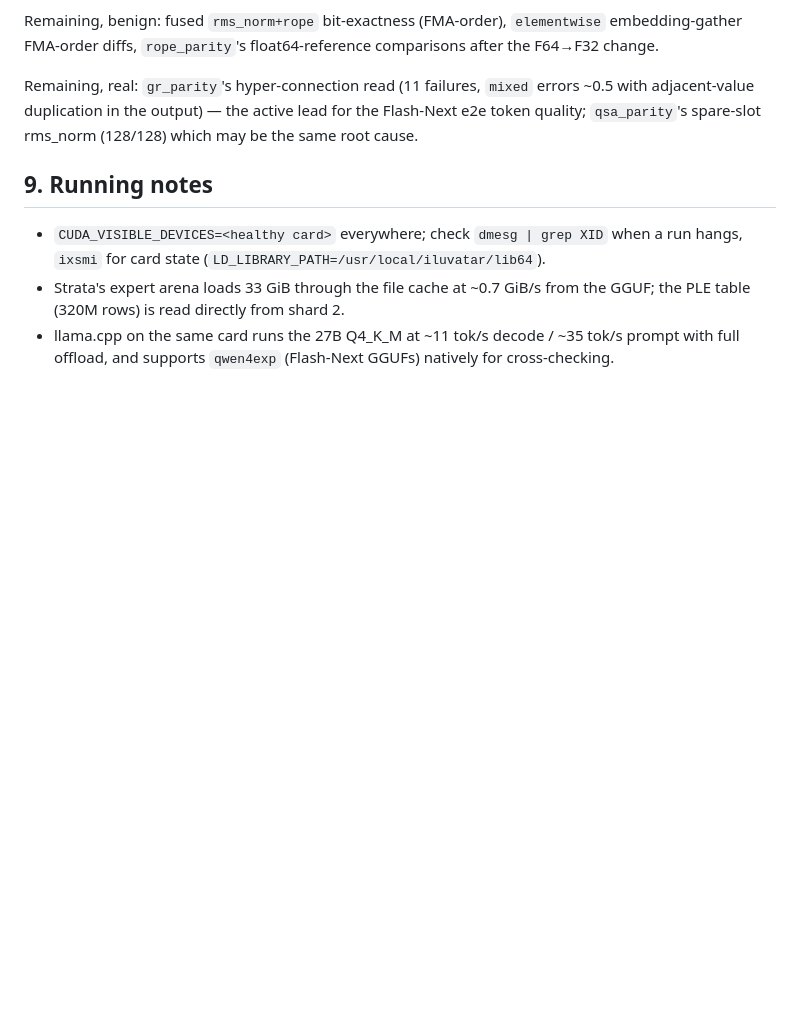
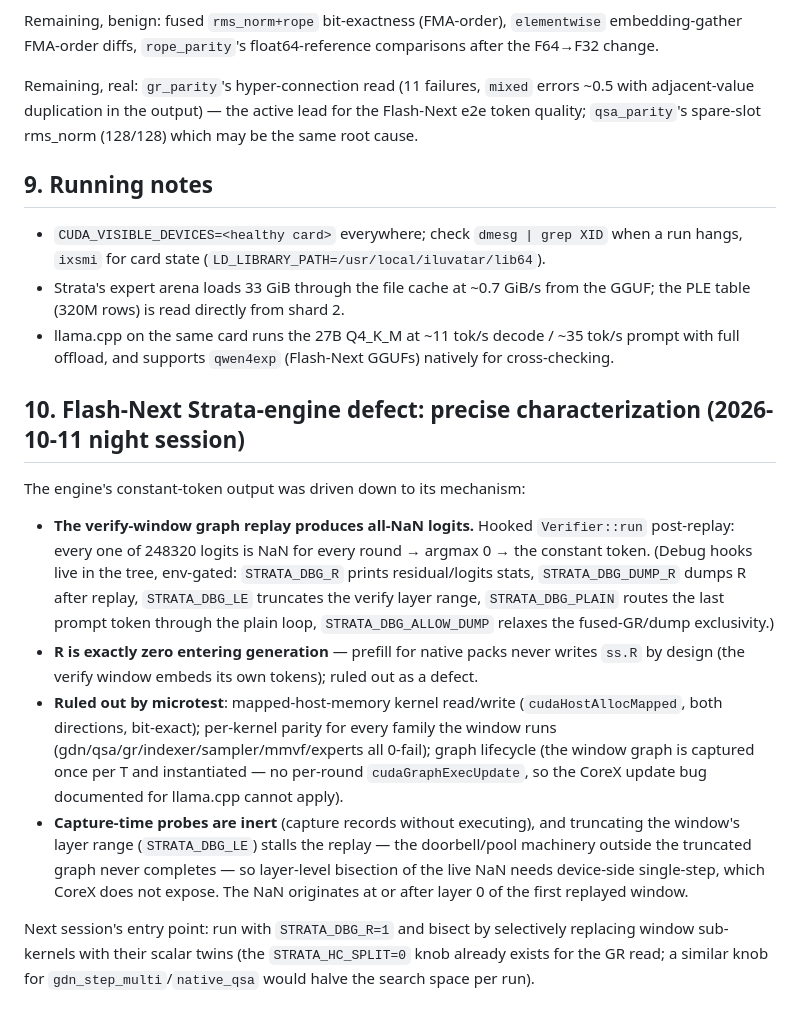
Before and after one commit to hrf666666/iluvatar-strata, a Markdown page: docs/ILUVATAR-PORT.md, the part around the change. Rendered like a GitHub page; blank space fills up the shorter version.

Commit message:
Strata engine defect characterized: verify-window graph replay emits all-NaN logits (argmax 0 = the constant token); ruled out mapped-memory, kernel parity, graph-update; env-gated debug hooks added; FA bf16 in-suite failures proven to be harness state pollution (individually green)

```diff
--- a/docs/ILUVATAR-PORT.md
+++ b/docs/ILUVATAR-PORT.md
@@ -143,3 +143,35 @@ spare-slot rms_norm (128/128) which may be the same root cause.
 * llama.cpp on the same card runs the 27B Q4_K_M at ~11 tok/s decode /
   ~35 tok/s prompt with full offload, and supports `qwen4exp` (Flash-Next
   GGUFs) natively for cross-checking.
+
+## 10. Flash-Next Strata-engine defect: precise characterization (2026-10-11 night session)
+
+The engine's constant-token output was driven down to its mechanism:
+
+* **The verify-window graph replay produces all-NaN logits.** Hooked
+  `Verifier::run` post-replay: every one of 248320 logits is NaN for every
+  round → argmax 0 → the constant token. (Debug hooks live in the tree,
+  env-gated: `STRATA_DBG_R` prints residual/logits stats, `STRATA_DBG_DUMP_R`
+  dumps R after replay, `STRATA_DBG_LE` truncates the verify layer range,
+  `STRATA_DBG_PLAIN` routes the last prompt token through the plain loop,
+  `STRATA_DBG_ALLOW_DUMP` relaxes the fused-GR/dump exclusivity.)
+* **R is exactly zero entering generation** — prefill for native packs never
+  writes `ss.R` by design (the verify window embeds its own tokens); ruled
+  out as a defect.
+* **Ruled out by microtest**: mapped-host-memory kernel read/write
+  (`cudaHostAllocMapped`, both directions, bit-exact); per-kernel parity for
+  every family the window runs (gdn/qsa/gr/indexer/sampler/mmvf/experts all
+  0-fail); graph lifecycle (the window graph is captured once per T and
+  instantiated — no per-round `cudaGraphExecUpdate`, so the CoreX update bug
+  documented for llama.cpp cannot apply).
+* **Capture-time probes are inert** (capture records without executing), and
+  truncating the window's layer range (`STRATA_DBG_LE`) stalls the replay —
+  the doorbell/pool machinery outside the truncated graph never completes —
+  so layer-level bisection of the live NaN needs device-side single-step,
+  which CoreX does not expose. The NaN originates at or after layer 0 of the
+  first replayed window.
+
+Next session's entry point: run with `STRATA_DBG_R=1` and bisect by
+selectively replacing window sub-kernels with their scalar twins (the
+`STRATA_HC_SPLIT=0` knob already exists for the GR read; a similar knob for
+`gdn_step_multi`/`native_qsa` would halve the search space per run).
```
